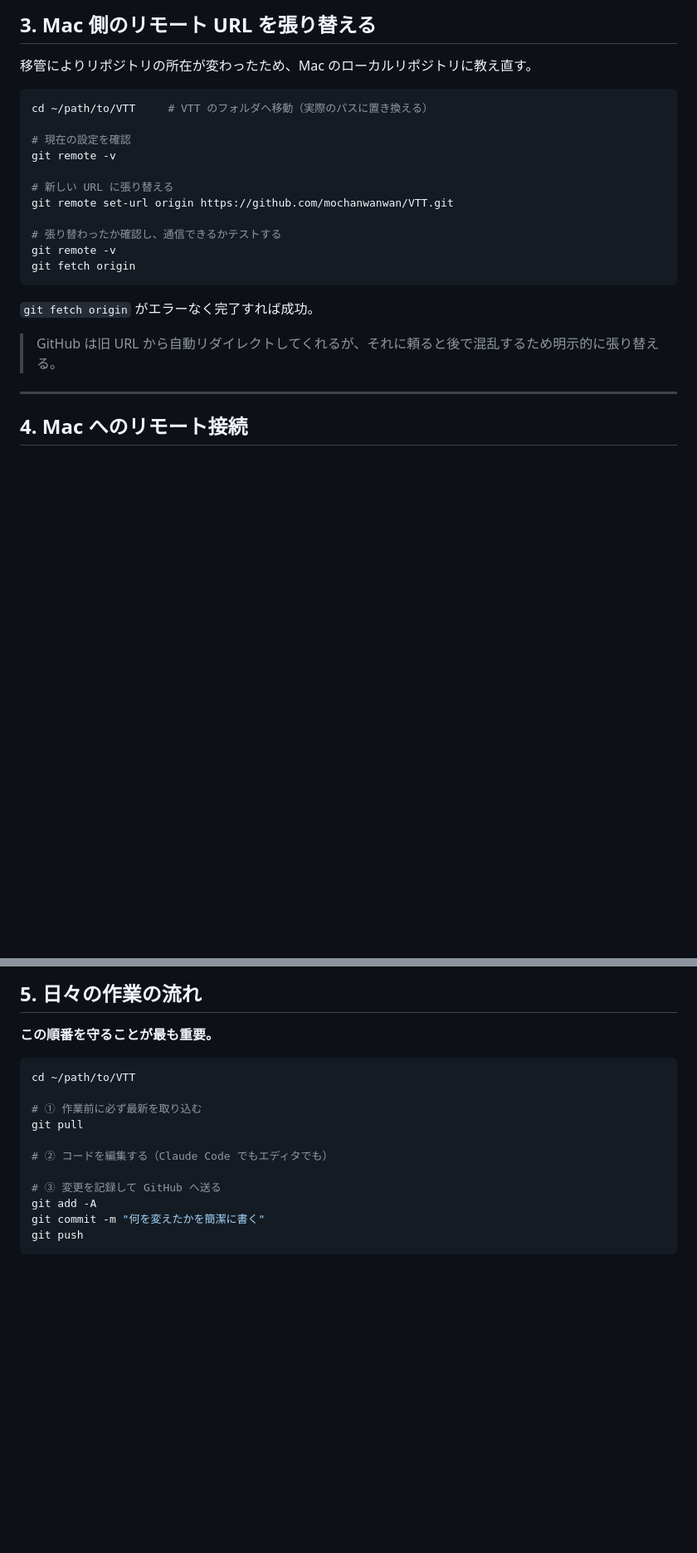
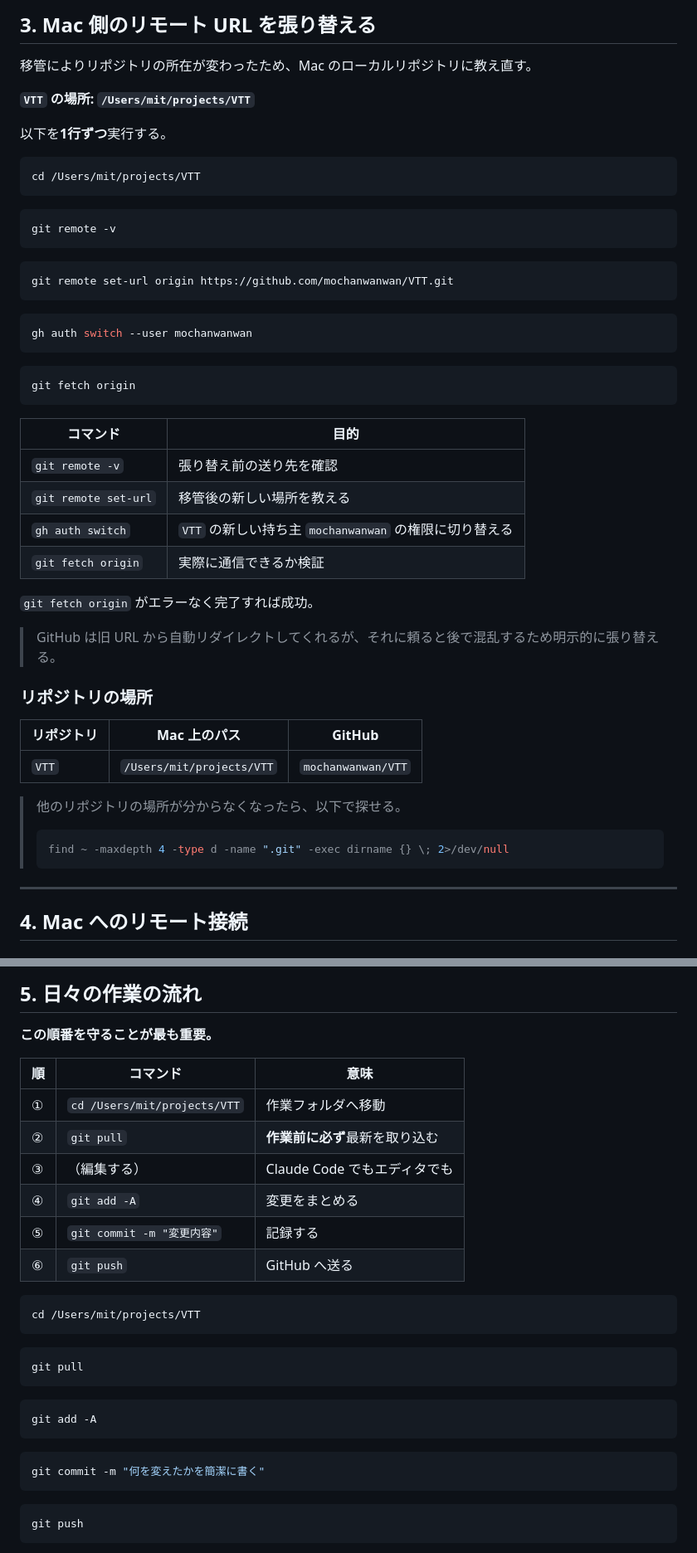
Before and after one commit to mochanwanwan/portfolio, a Markdown page: docs/mac-setup.md, 2 parts joined by grey strips. Shown at 83% size. Drawn GitHub-style; blank space fills up the shorter version.

Commit message:
Use the real VTT path and split command blocks for safe pasting
Replaces the ~/path/to/VTT placeholder with /Users/mit/projects/VTT,
adds a repository location table, and removes inline # comments from
bash blocks so they can be pasted straight into zsh.

Co-Authored-By: Claude Opus 5 <noreply@anthropic.com>
Claude-Session: https://claude.ai/code/session_01D4mHxUbfFDQs2Zqn2gUePP

````diff
--- a/docs/mac-setup.md
+++ b/docs/mac-setup.md
@@ -154,23 +154,52 @@ git config user.email "MICHANWANWAN の非公開メール"
 
 移管によりリポジトリの所在が変わったため、Mac のローカルリポジトリに教え直す。
 
+**`VTT` の場所: `/Users/mit/projects/VTT`**
+
+以下を**1行ずつ**実行する。
+
 ```bash
-cd ~/path/to/VTT     # VTT のフォルダへ移動（実際のパスに置き換える）
+cd /Users/mit/projects/VTT
+```
 
-# 現在の設定を確認
+```bash
 git remote -v
+```
 
-# 新しい URL に張り替える
+```bash
 git remote set-url origin https://github.com/mochanwanwan/VTT.git
+```
 
-# 張り替わったか確認し、通信できるかテストする
-git remote -v
+```bash
+gh auth switch --user mochanwanwan
+```
+
+```bash
 git fetch origin
 ```
+
+| コマンド | 目的 |
+| --- | --- |
+| `git remote -v` | 張り替え前の送り先を確認 |
+| `git remote set-url` | 移管後の新しい場所を教える |
+| `gh auth switch` | `VTT` の新しい持ち主 `mochanwanwan` の権限に切り替える |
+| `git fetch origin` | 実際に通信できるか検証 |
 
 `git fetch origin` がエラーなく完了すれば成功。
 
 > GitHub は旧 URL から自動リダイレクトしてくれるが、それに頼ると後で混乱するため明示的に張り替える。
+
+### リポジトリの場所
+
+| リポジトリ | Mac 上のパス | GitHub |
+| --- | --- | --- |
+| `VTT` | `/Users/mit/projects/VTT` | `mochanwanwan/VTT` |
+
+> 他のリポジトリの場所が分からなくなったら、以下で探せる。
+>
+> ```bash
+> find ~ -maxdepth 4 -type d -name ".git" -exec dirname {} \; 2>/dev/null
+> ```
 
 ---
 
@@ -326,17 +355,32 @@ ssh ユーザー名@100.x.x.x     # Tailscale が割り当てた IP
 
 **この順番を守ることが最も重要。**
 
+| 順 | コマンド | 意味 |
+| --- | --- | --- |
+| ① | `cd /Users/mit/projects/VTT` | 作業フォルダへ移動 |
+| ② | `git pull` | **作業前に必ず**最新を取り込む |
+| ③ | （編集する） | Claude Code でもエディタでも |
+| ④ | `git add -A` | 変更をまとめる |
+| ⑤ | `git commit -m "変更内容"` | 記録する |
+| ⑥ | `git push` | GitHub へ送る |
+
 ```bash
-cd ~/path/to/VTT
+cd /Users/mit/projects/VTT
+```
 
-# ① 作業前に必ず最新を取り込む
+```bash
 git pull
+```
 
-# ② コードを編集する（Claude Code でもエディタでも）
+```bash
+git add -A
+```
 
-# ③ 変更を記録して GitHub へ送る
-git add -A
+```bash
 git commit -m "何を変えたかを簡潔に書く"
+```
+
+```bash
 git push
 ```
 
````
